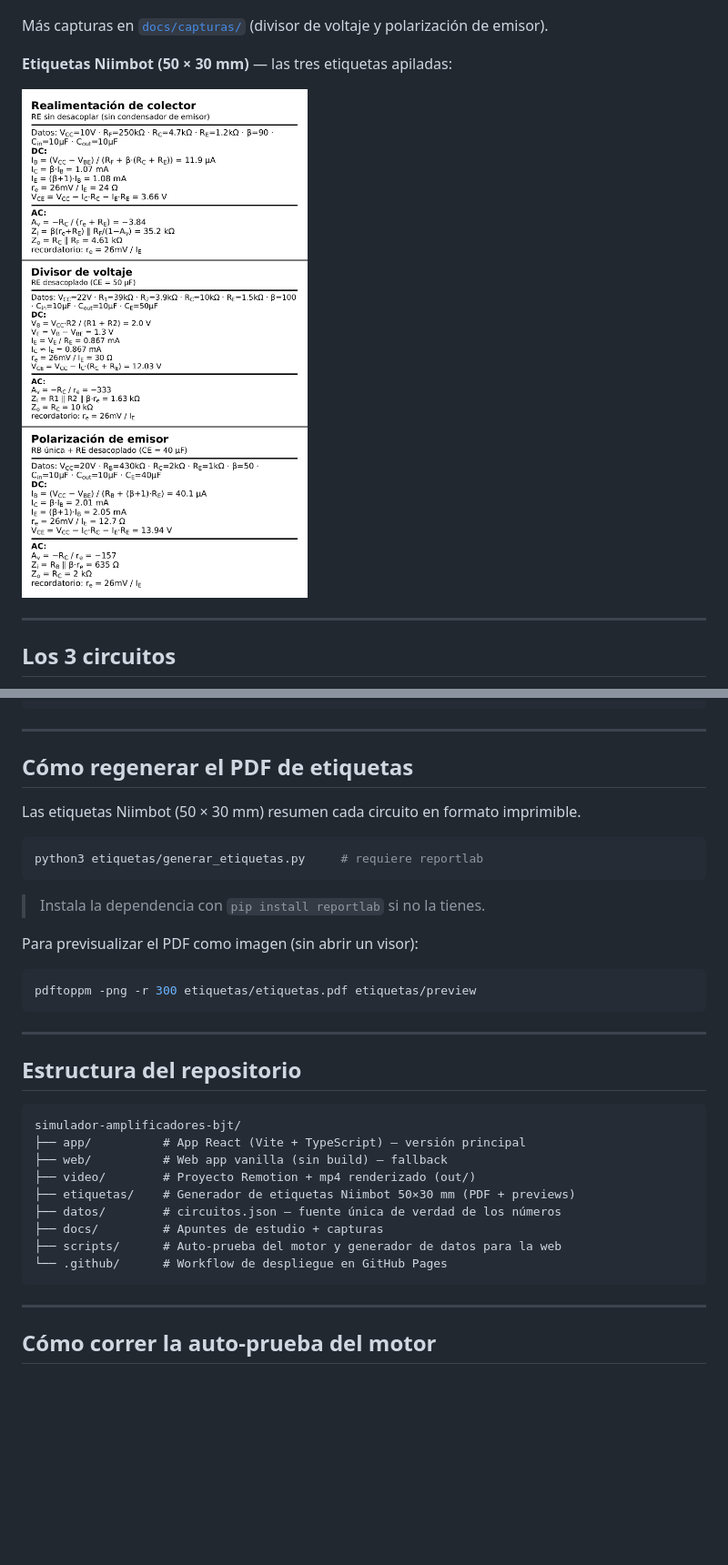
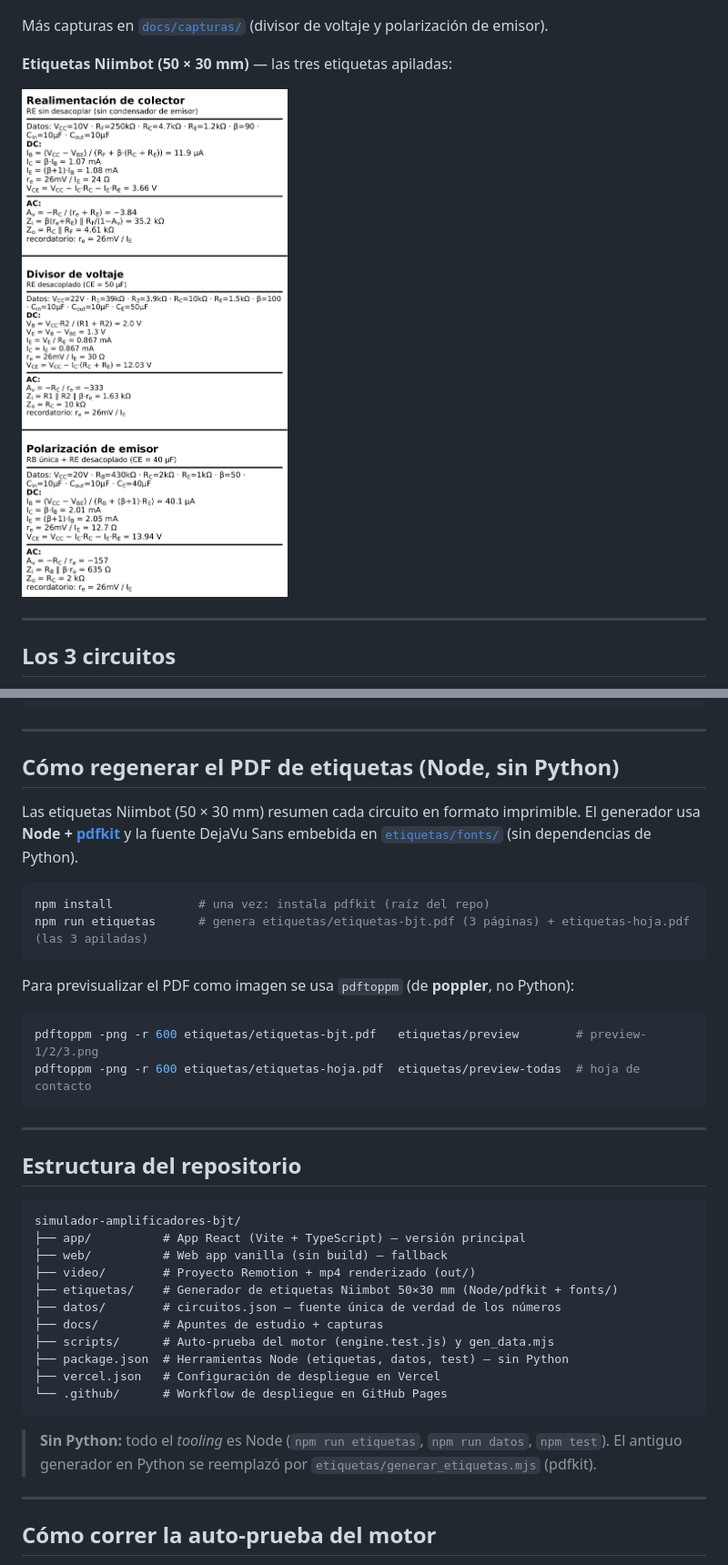
Before and after one commit to davixcky/simulador-amplificadores-bjt, a Markdown page: README.md, 2 parts joined by grey strips. Shown: that part at 91% size. Drawn GitHub-style; pictures changed too: etiquetas/preview-todas.png; blank space fills up the shorter version.

````diff
--- a/README.md
+++ b/README.md
@@ -143,20 +160,20 @@ npm run render     # renderiza video/out/bjt-amplificadores.mp4
 
 ---
 
-## Cómo regenerar el PDF de etiquetas
+## Cómo regenerar el PDF de etiquetas (Node, sin Python)
 
-Las etiquetas Niimbot (50 × 30 mm) resumen cada circuito en formato imprimible.
+Las etiquetas Niimbot (50 × 30 mm) resumen cada circuito en formato imprimible. El generador usa **Node + [pdfkit](https://pdfkit.org/)** y la fuente DejaVu Sans embebida en [`etiquetas/fonts/`](etiquetas/fonts/) (sin dependencias de Python).
 
 ```bash
-python3 etiquetas/generar_etiquetas.py     # requiere reportlab
+npm install            # una vez: instala pdfkit (raíz del repo)
+npm run etiquetas      # genera etiquetas/etiquetas-bjt.pdf (3 páginas) + etiquetas-hoja.pdf (las 3 apiladas)
 ```
 
-> Instala la dependencia con `pip install reportlab` si no la tienes.
-
-Para previsualizar el PDF como imagen (sin abrir un visor):
+Para previsualizar el PDF como imagen se usa `pdftoppm` (de **poppler**, no Python):
 
 ```bash
-pdftoppm -png -r 300 etiquetas/etiquetas.pdf etiquetas/preview
+pdftoppm -png -r 600 etiquetas/etiquetas-bjt.pdf   etiquetas/preview        # preview-1/2/3.png
+pdftoppm -png -r 600 etiquetas/etiquetas-hoja.pdf  etiquetas/preview-todas  # hoja de contacto
 ```
 
 ---
@@ -168,12 +185,16 @@ simulador-amplificadores-bjt/
 ├── app/          # App React (Vite + TypeScript) — versión principal
 ├── web/          # Web app vanilla (sin build) — fallback
 ├── video/        # Proyecto Remotion + mp4 renderizado (out/)
-├── etiquetas/    # Generador de etiquetas Niimbot 50×30 mm (PDF + previews)
+├── etiquetas/    # Generador de etiquetas Niimbot 50×30 mm (Node/pdfkit + fonts/)
 ├── datos/        # circuitos.json — fuente única de verdad de los números
 ├── docs/         # Apuntes de estudio + capturas
-├── scripts/      # Auto-prueba del motor y generador de datos para la web
+├── scripts/      # Auto-prueba del motor (engine.test.js) y gen_data.mjs
+├── package.json  # Herramientas Node (etiquetas, datos, test) — sin Python
+├── vercel.json   # Configuración de despliegue en Vercel
 └── .github/      # Workflow de despliegue en GitHub Pages
 ```
+
+> **Sin Python:** todo el *tooling* es Node (`npm run etiquetas`, `npm run datos`, `npm test`). El antiguo generador en Python se reemplazó por `etiquetas/generar_etiquetas.mjs` (pdfkit).
 
 ---
 
````
Also changed, not shown: other parts of README.md (+21 -4 lines), etiquetas/preview-1.png, etiquetas/preview-2.png, etiquetas/preview-3.png, 13 other files.
